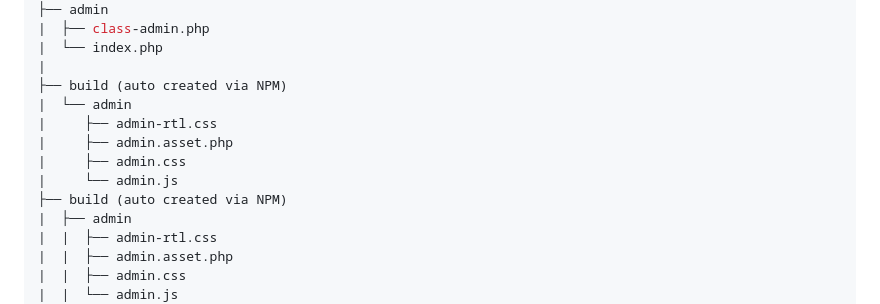
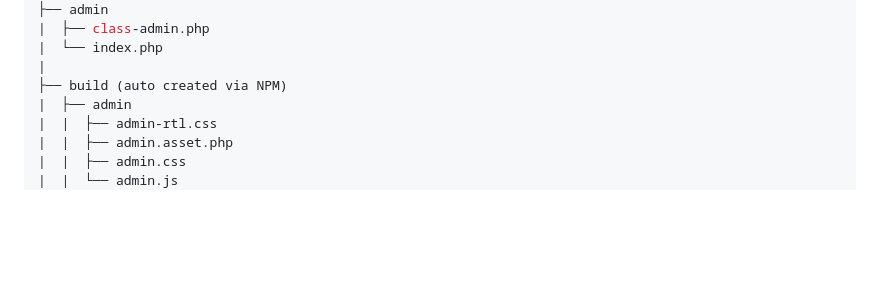
Before and after one commit to codersantosh/wp-react-plugin-boilerplate, a Markdown page: readme.md, the part around the change. Drawn GitHub-style; blank space fills up the shorter version.

```diff
--- a/readme.md
+++ b/readme.md
@@ -205,12 +205,6 @@ INSIDE: /wp-installatioon-folder/wp-content/plugins/your-renamed-plugin-folder
 |  └── index.php
 |
 ├── build (auto created via NPM)
-|  └── admin
-|     ├── admin-rtl.css
-|     ├── admin.asset.php
-|     ├── admin.css
-|     └── admin.js
-├── build (auto created via NPM)
 |  ├── admin
 |  |  ├── admin-rtl.css
 |  |  ├── admin.asset.php
```
